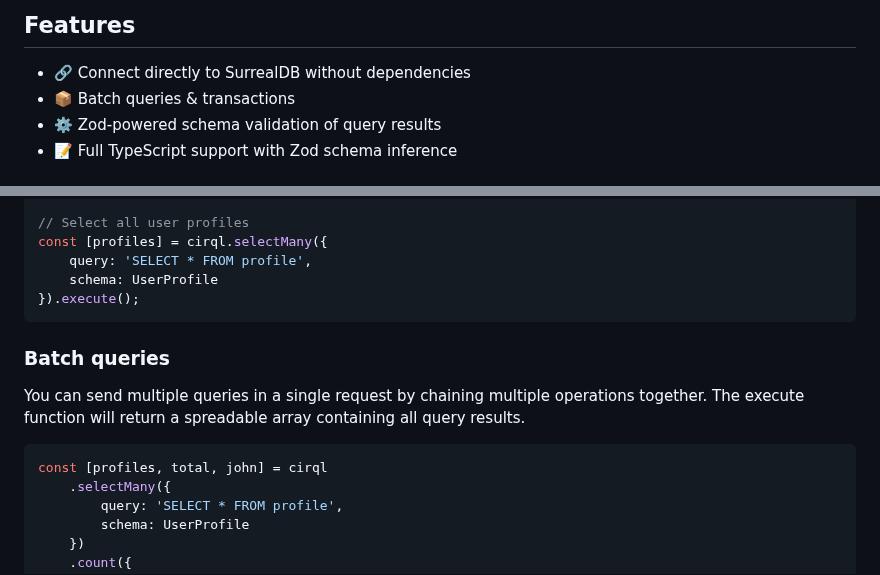
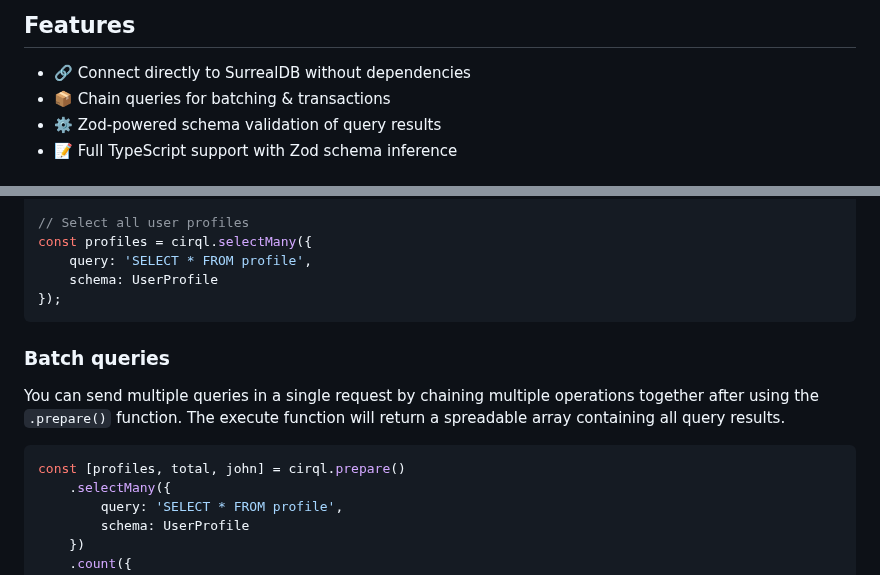
Before and after one commit to StarlaneStudios/cirql, a Markdown page: README.md, 2 parts joined by grey strips. Rendered like a GitHub page.

Commit message:
chore: update readme

````diff
--- a/README.md
+++ b/README.md
@@ -28,7 +28,7 @@ Cirql (pronounced Circle) is a simple and lightweight query builder for [Surreal
 
 ## Features
 - 🔗 Connect directly to SurrealDB without dependencies
-- 📦 Batch queries & transactions
+- 📦 Chain queries for batching & transactions
 - ⚙️ Zod-powered schema validation of query results
 - 📝 Full TypeScript support with Zod schema inference
 
@@ -71,17 +71,17 @@ const UserProfile = z.object({
 });
 
 // Select all user profiles
-const [profiles] = cirql.selectMany({
+const profiles = cirql.selectMany({
 	query: 'SELECT * FROM profile',
 	schema: UserProfile
-}).execute();
+});
 ```
 
 ### Batch queries
-You can send multiple queries in a single request by chaining multiple operations together. The execute function will return a spreadable array containing all query results.
+You can send multiple queries in a single request by chaining multiple operations together after using the `.prepare()` function. The execute function will return a spreadable array containing all query results.
 
 ```ts
-const [profiles, total, john] = cirql
+const [profiles, total, john] = cirql.prepare()
 	.selectMany({
 		query: 'SELECT * FROM profile',
 		schema: UserProfile
````
